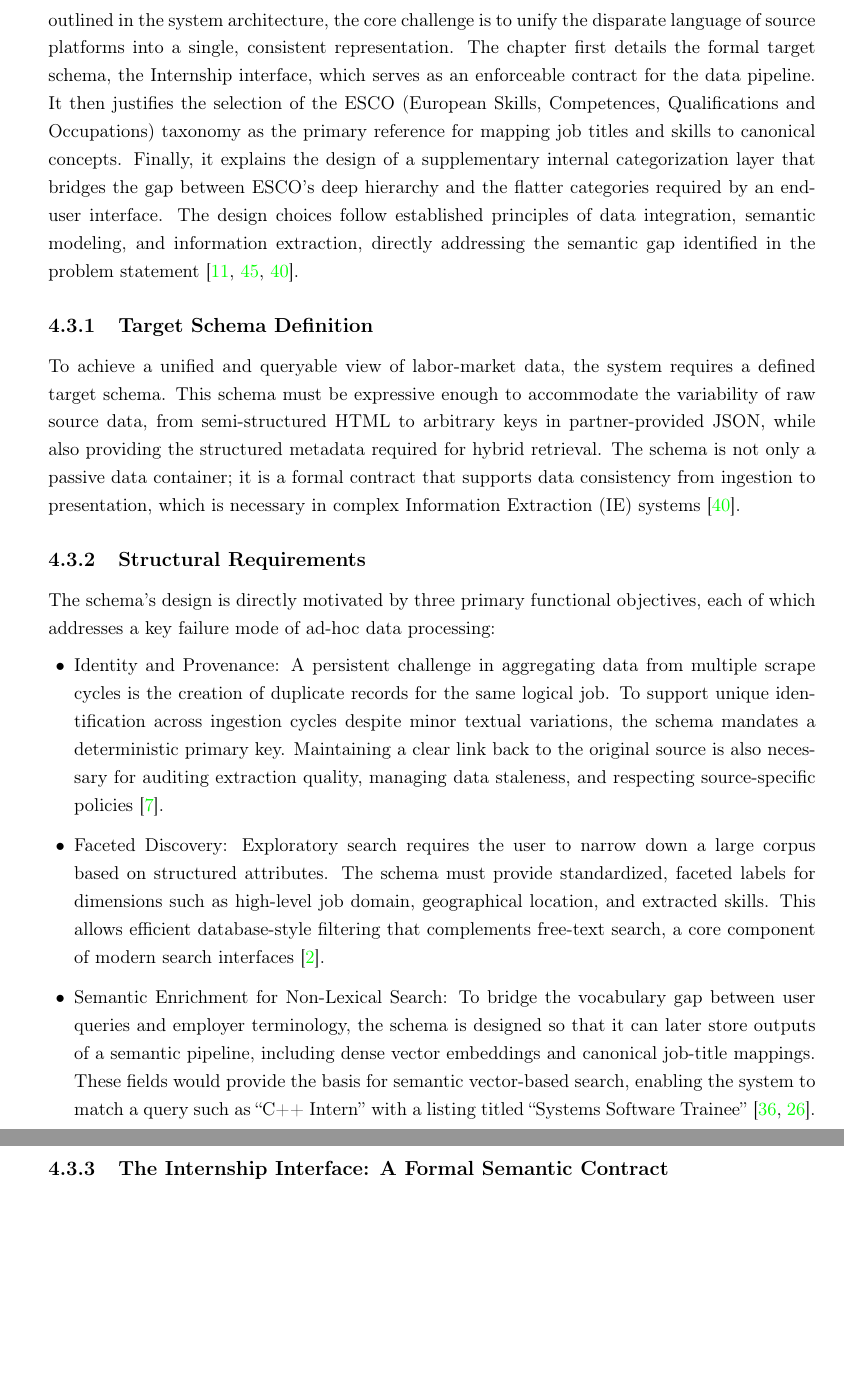
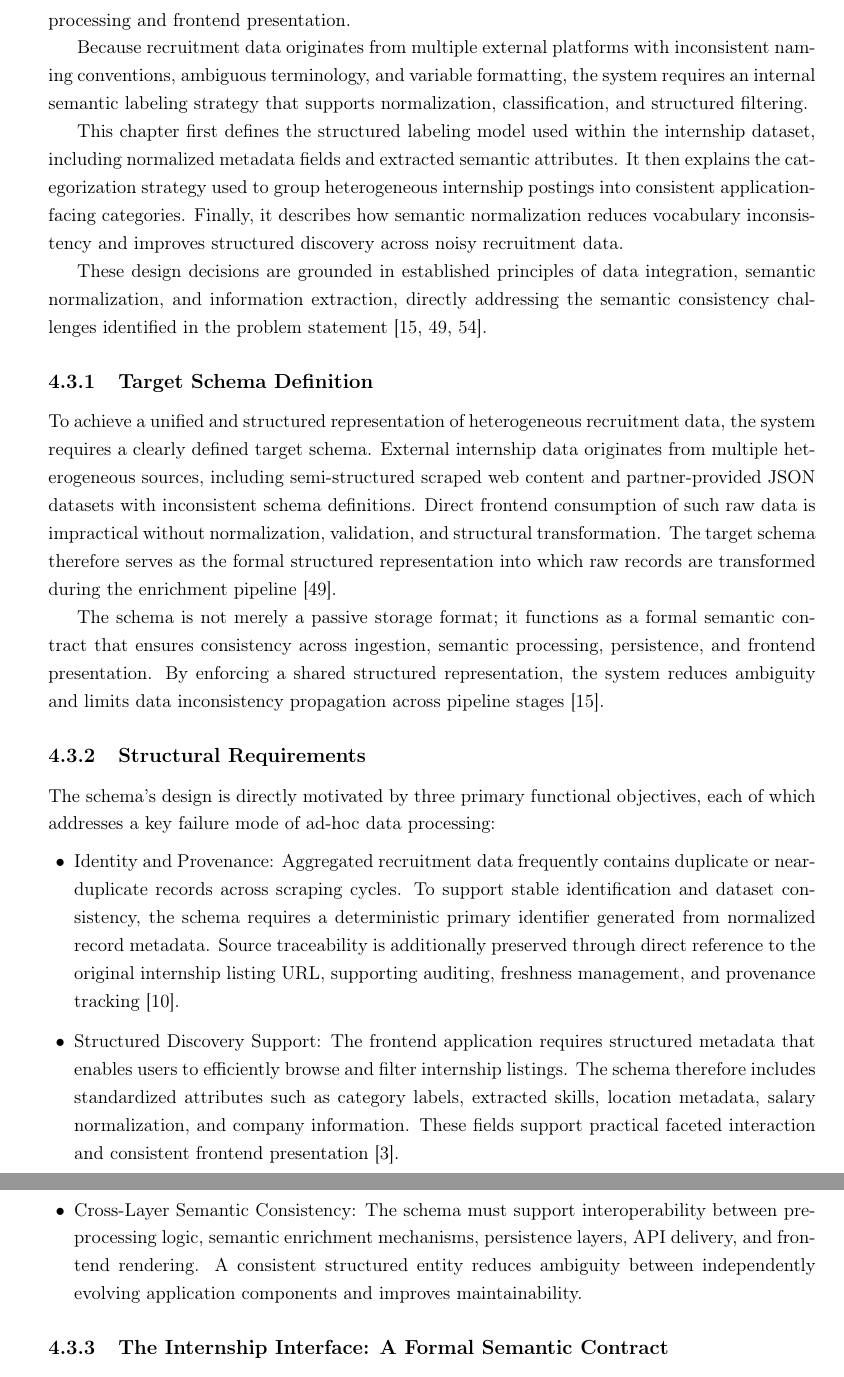
Before and after one commit to muadhbelkacem/c31, a LaTeX thesis (thesis.tex, which reads chapters/chapter4.tex): two parts of pages 40 and 41 of 87 before the commit and two parts of pages 40 and 41 of 88 after it, joined at a grey line, cut at the place of the change, the shorter picture padded with empty space. Compiled offline with pdfLaTeX.

Commit message:
Chapter 4 change Semantic Categorization and Structured Labeling

```diff
--- a/chapters/chapter4.tex
+++ b/chapters/chapter4.tex
@@ -171,11 +171,19 @@ This deployment-oriented export model separates computational enrichment from us
 
 This staged methodology preserves interpretability, computational practicality, and semantic robustness while maintaining compatibility with recurring automated data refresh workflows.
 
-\section{Semantic Schema and Label Space}
-This chapter defines the internal data model and controlled vocabularies used to transform raw, heterogeneous internship listings into a structured, interoperable semantic knowledge base. As outlined in the system architecture, the core challenge is to unify the disparate language of source platforms into a single, consistent representation. The chapter first details the formal target schema, the Internship interface, which serves as an enforceable contract for the data pipeline. It then justifies the selection of the ESCO (European Skills, Competences, Qualifications and Occupations) taxonomy as the primary reference for mapping job titles and skills to canonical concepts. Finally, it explains the design of a supplementary internal categorization layer that bridges the gap between ESCO's deep hierarchy and the flatter categories required by an end-user interface. The design choices follow established principles of data integration, semantic modeling, and information extraction, directly addressing the semantic gap identified in the problem statement~\cite{doan2012principles, shvaiko2013ontology, sarawagi2008information}.
+\section{Semantic Categorization and Structured Labeling}
+This chapter defines the semantic categorization strategy used to transform heterogeneous internship and job listing data into a consistent structured representation suitable for automated processing and frontend presentation.
+
+Because recruitment data originates from multiple external platforms with inconsistent naming conventions, ambiguous terminology, and variable formatting, the system requires an internal semantic labeling strategy that supports normalization, classification, and structured filtering.
+
+This chapter first defines the structured labeling model used within the internship dataset, including normalized metadata fields and extracted semantic attributes. It then explains the categorization strategy used to group heterogeneous internship postings into consistent application-facing categories. Finally, it describes how semantic normalization reduces vocabulary inconsistency and improves structured discovery across noisy recruitment data.
+
+These design decisions are grounded in established principles of data integration, semantic normalization, and information extraction, directly addressing the semantic consistency challenges identified in the problem statement [15, 49, 54].
 
 \subsection{Target Schema Definition}
-To achieve a unified and queryable view of labor-market data, the system requires a defined target schema. This schema must be expressive enough to accommodate the variability of raw source data, from semi-structured HTML to arbitrary keys in partner-provided JSON, while also providing the structured metadata required for hybrid retrieval. The schema is not only a passive data container; it is a formal contract that supports data consistency from ingestion to presentation, which is necessary in complex Information Extraction (IE) systems~\cite{sarawagi2008information}.
+To achieve a unified and structured representation of heterogeneous recruitment data, the system requires a clearly defined target schema. External internship data originates from multiple heterogeneous sources, including semi-structured scraped web content and partner-provided JSON datasets with inconsistent schema definitions. Direct frontend consumption of such raw data is impractical without normalization, validation, and structural transformation. The target schema therefore serves as the formal structured representation into which raw records are transformed during the enrichment pipeline [49].
+
+The schema is not merely a passive storage format; it functions as a formal semantic contract that ensures consistency across ingestion, semantic processing, persistence, and frontend presentation. By enforcing a shared structured representation, the system reduces ambiguity and limits data inconsistency propagation across pipeline stages [15].
 
 \subsection{Structural Requirements}
 The schema's design is directly motivated by three primary functional objectives, each of which addresses a key failure mode of ad-hoc data processing:
@@ -183,13 +191,14 @@ The schema's design is directly motivated by three primary functional objectives
 
 \begin{itemize}[leftmargin=1.4em,itemsep=0.25em,topsep=0.25em]
 
-\item Identity and Provenance: A persistent challenge in aggregating data from multiple scrape cycles is the creation of duplicate records for the same logical job. To support unique identification across ingestion cycles despite minor textual variations, the schema mandates a deterministic primary key. Maintaining a clear link back to the original source is also necessary for auditing extraction quality, managing data staleness, and respecting source-specific policies~\cite{christen2012data}.
+\item Identity and Provenance: Aggregated recruitment data frequently contains duplicate or near-duplicate records across scraping cycles. To support stable identification and dataset consistency, the schema requires a deterministic primary identifier generated from normalized record metadata. Source traceability is additionally preserved through direct reference to the original internship listing URL, supporting auditing, freshness management, and provenance tracking [10].
 
-\item Faceted Discovery: Exploratory search requires the user to narrow down a large corpus based on structured attributes. The schema must provide standardized, faceted labels for dimensions such as high-level job domain, geographical location, and extracted skills. This allows efficient database-style filtering that complements free-text search, a core component of modern search interfaces~\cite{baeza2011modern}.
+\item Structured Discovery Support: The frontend application requires structured metadata that enables users to efficiently browse and filter internship listings. The schema therefore includes standardized attributes such as category labels, extracted skills, location metadata, salary normalization, and company information. These fields support practical faceted interaction and consistent frontend presentation [3].
 
-\item Semantic Enrichment for Non-Lexical Search: To bridge the vocabulary gap between user queries and employer terminology, the schema is designed so that it can later store outputs of a semantic pipeline, including dense vector embeddings and canonical job-title mappings. These fields would provide the basis for semantic vector-based search, enabling the system to match a query such as ``C++ Intern'' with a listing titled ``Systems Software Trainee''~\cite{reimers2019sentence, lin2021pretrained}.
+\item Cross-Layer Semantic Consistency: The schema must support interoperability between preprocessing logic, semantic enrichment mechanisms, persistence layers, API delivery, and frontend rendering. A consistent structured entity reduces ambiguity between independently evolving application components and improves maintainability.
 
 \end{itemize}
+
 \subsection{The Internship Interface: A Formal Semantic Contract}
 The abstract structural requirements are implemented as a TypeScript interface, serving as the foundational blueprint for both the relational database and the frontend presentation layer. This formalization in a strongly typed language enforces compile-time and runtime data integrity. By defining a canonical Internship type, each module, from the regex-based salary parser to the React search result card, operates on a shared and unambiguous definition of the data entity. Deviations from this contract, such as a missing field or incorrect type, raise errors during development or testing and reduce the risk of data corruption propagating through the pipeline. This practice is a cornerstone of robust and maintainable IE pipelines~\cite{sarawagi2008information}. The key fields of the Internship interface are structured as follows:
 
```
